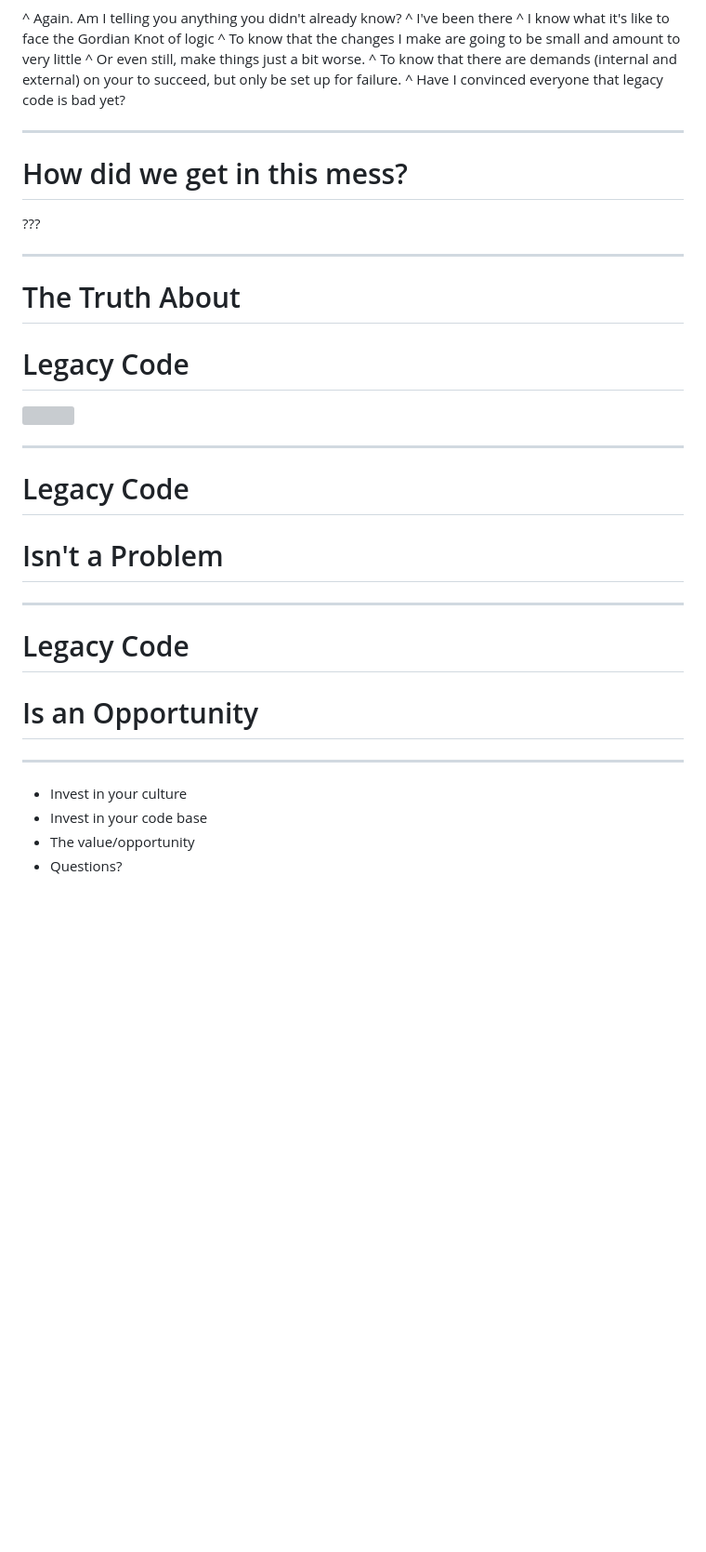
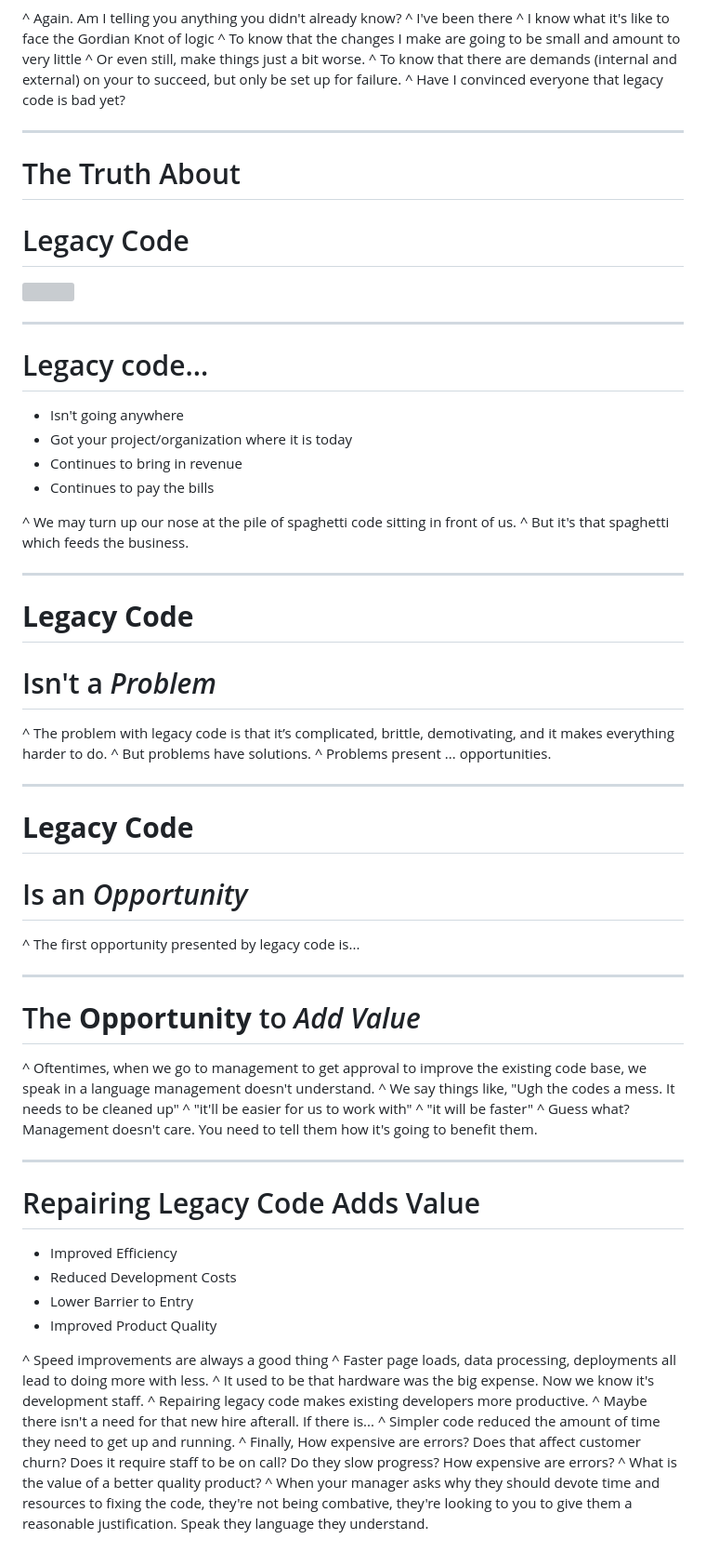
Before and after one commit to samullen/presentations, a Markdown page: the_problem_with_legacy_code/presentation.md, the part around one of its changes. Shown at 93% size. Rendered like a GitHub page; blank space fills up the shorter version; grey boxes are pictures that could not be loaded.

Commit message:
Completed first draft of 'the problem w/ legacy code'

```diff
--- a/the_problem_with_legacy_code/presentation.md
+++ b/the_problem_with_legacy_code/presentation.md
@@ -309,12 +309,6 @@ your head too.
 
 ---
 
-# How did we get in this mess?
-
-???
-
----
-
 # The Truth About
 # Legacy Code
 
@@ -322,17 +316,58 @@ your head too.
 
 ---
 
-# Legacy Code
-# Isn't a Problem
+# Legacy code...
+
+* Isn't going anywhere
+* Got your project/organization where it is today
+* Continues to bring in revenue
+* Continues to pay the bills
+
+^ We may turn up our nose at the pile of spaghetti code sitting in front of us.
+^ But it's that spaghetti which feeds the business.
 
 ---
 
-# Legacy Code
-# Is an Opportunity
+# **Legacy Code**
+# Isn't a *Problem*
+
+^ The problem with legacy code is that it’s complicated, brittle, demotivating, and it makes everything harder to do.
+^ But problems have solutions.
+^ Problems present ... opportunities.
 
 ---
 
-* Invest in your culture
-* Invest in your code base
-* The value/opportunity
-* Questions?
+# **Legacy Code**
+# Is an *Opportunity*
+
+^ The first opportunity presented by legacy code is...
+
+---
+
+# The **Opportunity** to *Add Value*
+
+^ Oftentimes, when we go to management to get approval to improve the existing code base, we speak in a language management doesn't understand.
+^ We say things like, "Ugh the codes a mess. It needs to be cleaned up"
+^ "it'll be easier for us to work with"
+^ "it will be faster"
+^ Guess what? Management doesn't care. You need to tell them how it's going to benefit them.
+
+---
+
+# Repairing Legacy Code Adds Value
+
+* Improved Efficiency
+* Reduced Development Costs
+* Lower Barrier to Entry
+* Improved Product Quality
+
+^ Speed improvements are always a good thing
+^ Faster page loads, data processing, deployments all lead to doing more with less.
+^ It used to be that hardware was the big expense. Now we know it's development staff.
+^ Repairing legacy code makes existing developers more productive.
+^ Maybe there isn't a need for that new hire afterall. If there is...
+^ Simpler code reduced the amount of time they need to get up and running.
+^ Finally, How expensive are errors? Does that affect customer churn? Does it require staff to be on call? Do they slow progress? How expensive are errors?
+^ What is the value of a better quality product?
+^ When your manager asks why they should devote time and resources to fixing the code, they're not being combative, they're looking to you to give them a reasonable justification. Speak they language they understand.
+
```
Also changed, not shown: other parts of the_problem_with_legacy_code/presentation.md (+91 -0 lines), the_problem_with_legacy_code/Pixelated.png (added), the_problem_with_legacy_code/a_day_in_the_life.jpg (added), the_problem_with_legacy_code/big-p.png (added), the_problem_with_legacy_code/questions.jpg (added).
